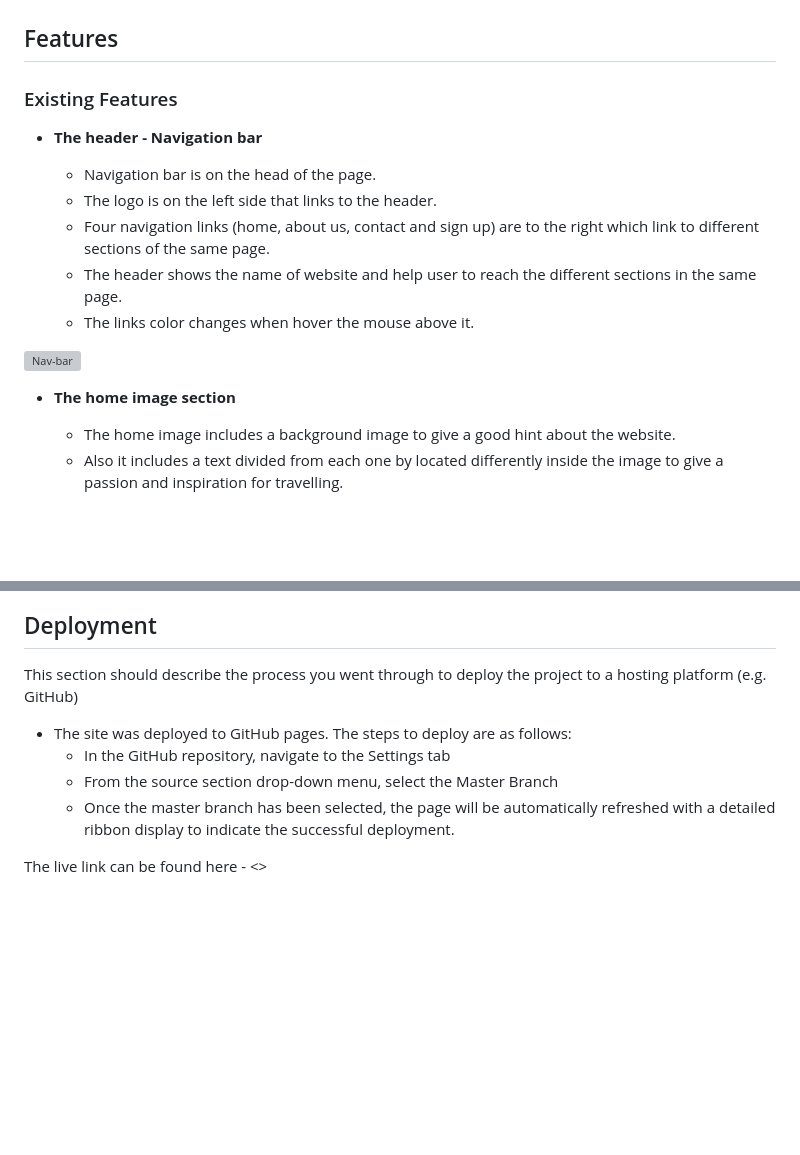
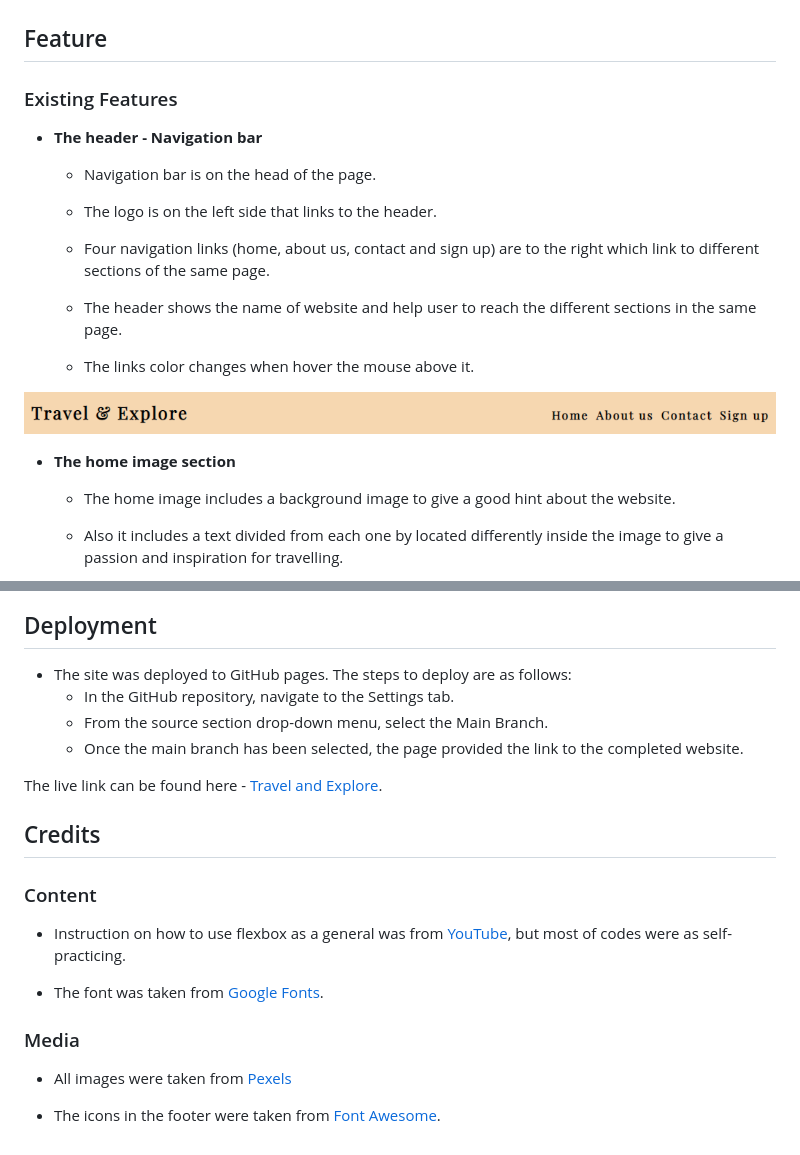
Before and after one commit to Ahmadalhindi/travel-and-explore, a Markdown page: README.md, 2 parts joined by grey strips. Rendered like a GitHub page; blank space fills up the shorter version; grey boxes are pictures that could not be loaded.

```diff
--- a/README.md
+++ b/README.md
@@ -7,21 +8,26 @@ Also, users can build their own albums by adding photos and sharing their inspir
 ![Responsice Mockup](assets/documentation/amiresponsive.png)
 
-## Features
+## Feature
 
 ### Existing Features
 
 - __The header - Navigation bar__
 
   - Navigation bar is on the head of the page.
+
   - The logo is on the left side that links to the header.
+
   - Four navigation links (home, about us, contact and sign up) are to the right which link to different sections of the same page.
+
   - The header shows the name of website and help user to reach the different sections in the same page.
+
   - The links color changes when hover the mouse above it.
 
-![Nav-bar](https://github.com/Ahmadalhindi/travel-and-explore/blob/main/documentation/Nav-bar.png)
+![nav-bar](assets/documentation/Nav-bar.png)
 
 - __The home image section__
 
   - The home image includes a background image to give a good hint about the website.
+
   - Also it includes a text divided from each one by located differently inside the image to give a passion and inspiration for travelling.
 
@@ -95,11 +114,23 @@ I did a test by lighthouse.
 
 ## Deployment
 
-This section should describe the process you went through to deploy the project to a hosting platform (e.g. GitHub)
+- The site was deployed to GitHub pages. The steps to deploy are as follows:
+  - In the GitHub repository, navigate to the Settings tab.
+  - From the source section drop-down menu, select the Main Branch.
+  - Once the main branch has been selected, the page provided the link to the completed website.
 
-- The site was deployed to GitHub pages. The steps to deploy are as follows:
-  - In the GitHub repository, navigate to the Settings tab
-  - From the source section drop-down menu, select the Master Branch
-  - Once the master branch has been selected, the page will be automatically refreshed with a detailed ribbon display to indicate the successful deployment.
+The live link can be found here - [Travel and Explore](https://ahmadalhindi.github.io/travel-and-explore/).
 
-The live link can be found here - <>
+## Credits
+
+### Content
+
+- Instruction on how to use flexbox as a general was from [YouTube](https://www.youtube.com/), but most of codes were as self-practicing.
+
+- The font was taken from [Google Fonts](https://fonts.google.com/).
+
+### Media
+
+- All images were taken from [Pexels](https://www.pexels.com/)
+
+- The icons in the footer were taken from [Font Awesome](https://fontawesome.com/).
```
Also changed, not shown: other parts of README.md (+44 -30 lines).
